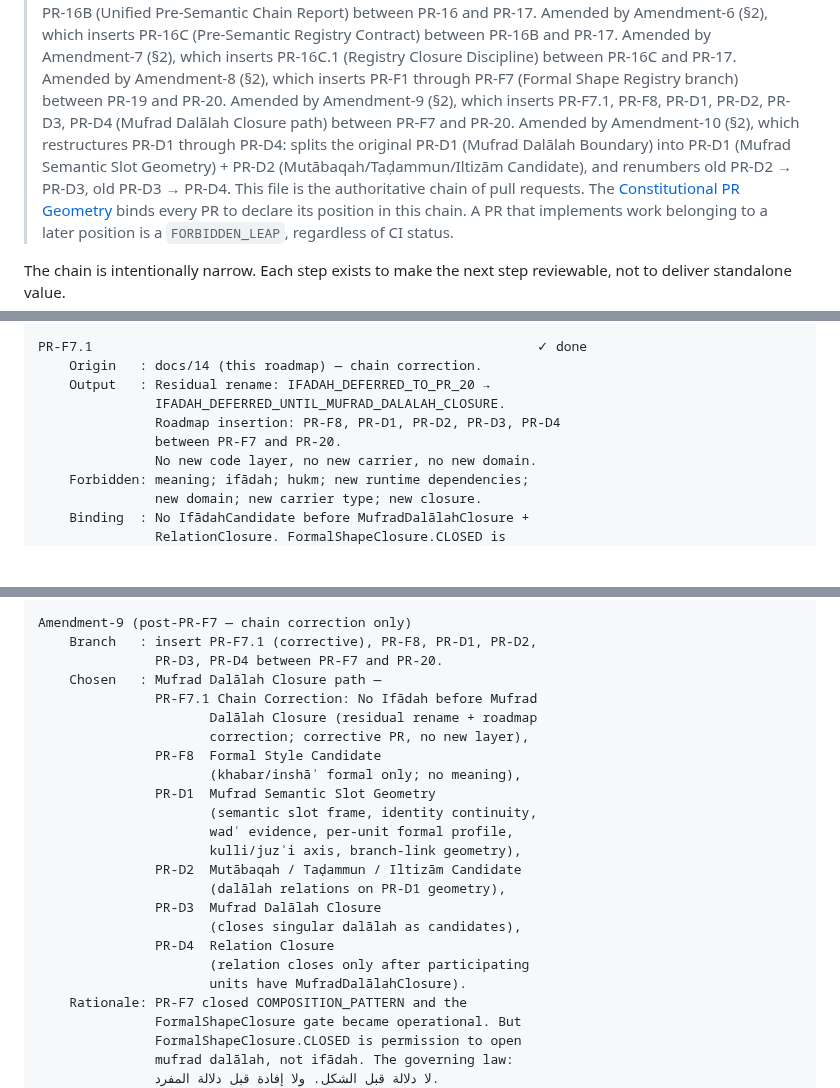
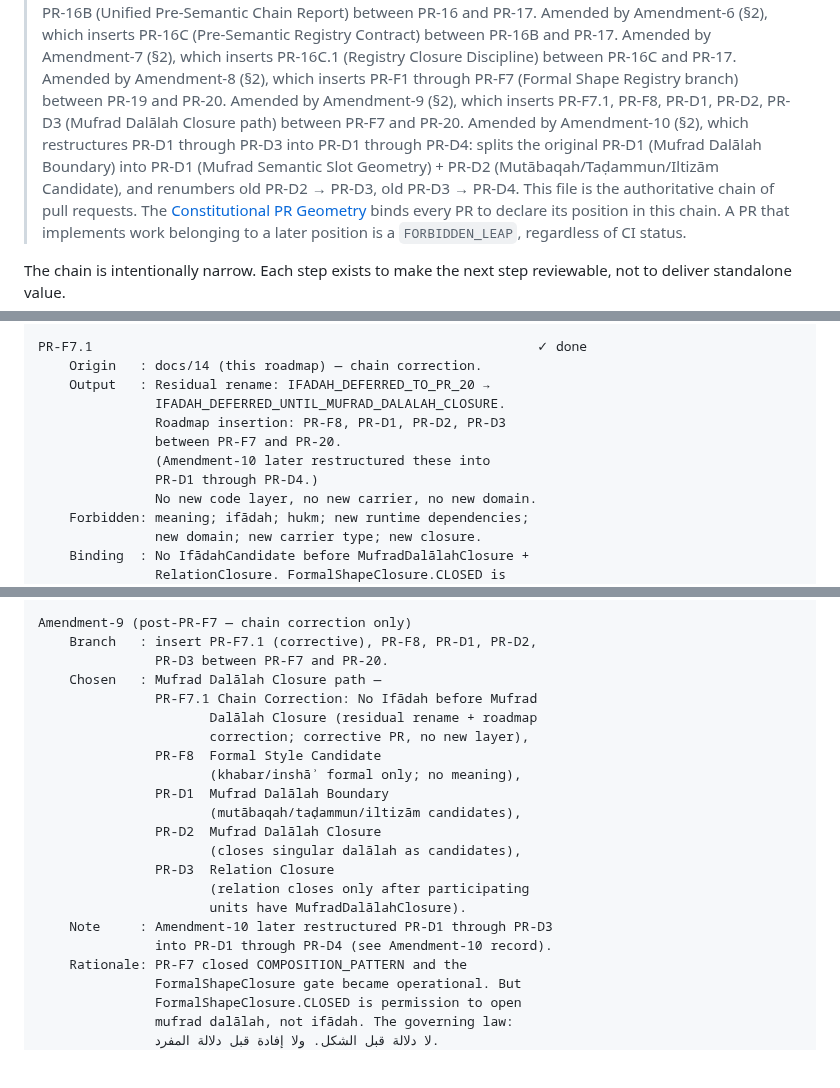
Before and after one commit to sonaiso/Taaqol-GPT, a Markdown page: docs/14_PR_CHAIN_ROADMAP.md, 3 parts joined by grey strips. Rendered like a GitHub page; blank space fills up the shorter version.

Commit message:
Fix Amendment-9 historical accuracy: keep original 3-step record
Amendment-9 originally inserted PR-D1/D2/D3. Amendment-10 owns the
restructuring into PR-D1/D2/D3/D4. Each amendment record now reflects
what it decided at ratification time.

Agent-Logs-Url: https://github.com/sonaiso/Taaqol-GPT/sessions/aaec3a06-1efd-4afc-b940-d316105a013c

Co-authored-by: sonaiso <128359434+sonaiso@users.noreply.github.com>

```diff
--- a/docs/14_PR_CHAIN_ROADMAP.md
+++ b/docs/14_PR_CHAIN_ROADMAP.md
@@ -16,12 +16,13 @@
 > and PR-17. Amended by Amendment-8 (§2), which inserts PR-F1
 > through PR-F7 (Formal Shape Registry branch) between PR-19
 > and PR-20. Amended by Amendment-9 (§2), which inserts PR-F7.1,
-> PR-F8, PR-D1, PR-D2, PR-D3, PR-D4 (Mufrad Dalālah Closure path)
+> PR-F8, PR-D1, PR-D2, PR-D3 (Mufrad Dalālah Closure path)
 > between PR-F7 and PR-20. Amended by Amendment-10 (§2), which
-> restructures PR-D1 through PR-D4: splits the original PR-D1
-> (Mufrad Dalālah Boundary) into PR-D1 (Mufrad Semantic Slot
-> Geometry) + PR-D2 (Mutābaqah/Taḍammun/Iltizām Candidate), and
-> renumbers old PR-D2 → PR-D3, old PR-D3 → PR-D4.
+> restructures PR-D1 through PR-D3 into PR-D1 through PR-D4:
+> splits the original PR-D1 (Mufrad Dalālah Boundary) into PR-D1
+> (Mufrad Semantic Slot Geometry) + PR-D2
+> (Mutābaqah/Taḍammun/Iltizām Candidate), and renumbers old
+> PR-D2 → PR-D3, old PR-D3 → PR-D4.
 > This file is the authoritative chain of pull requests. The
 > [Constitutional PR Geometry](13_CONSTITUTIONAL_PR_GEOMETRY.md) binds
 > every PR to declare its position in this chain. A PR that
@@ -875,8 +876,10 @@ PR-F7.1                                                         ✓ done
     Origin   : docs/14 (this roadmap) — chain correction.
     Output   : Residual rename: IFADAH_DEFERRED_TO_PR_20 →
                IFADAH_DEFERRED_UNTIL_MUFRAD_DALALAH_CLOSURE.
-               Roadmap insertion: PR-F8, PR-D1, PR-D2, PR-D3, PR-D4
+               Roadmap insertion: PR-F8, PR-D1, PR-D2, PR-D3
                between PR-F7 and PR-20.
+               (Amendment-10 later restructured these into
+               PR-D1 through PR-D4.)
                No new code layer, no new carrier, no new domain.
     Forbidden: meaning; ifādah; hukm; new runtime dependencies;
                new domain; new carrier type; new closure.
@@ -1390,24 +1393,22 @@ Amendment-8 (post-PR-19 — chain change only)
 
 Amendment-9 (post-PR-F7 — chain correction only)
     Branch   : insert PR-F7.1 (corrective), PR-F8, PR-D1, PR-D2,
-               PR-D3, PR-D4 between PR-F7 and PR-20.
+               PR-D3 between PR-F7 and PR-20.
     Chosen   : Mufrad Dalālah Closure path —
                PR-F7.1 Chain Correction: No Ifādah before Mufrad
                       Dalālah Closure (residual rename + roadmap
                       correction; corrective PR, no new layer),
                PR-F8  Formal Style Candidate
                       (khabar/inshāʾ formal only; no meaning),
-               PR-D1  Mufrad Semantic Slot Geometry
-                      (semantic slot frame, identity continuity,
-                      wadʿ evidence, per-unit formal profile,
-                      kulli/juzʾi axis, branch-link geometry),
-               PR-D2  Mutābaqah / Taḍammun / Iltizām Candidate
-                      (dalālah relations on PR-D1 geometry),
-               PR-D3  Mufrad Dalālah Closure
+               PR-D1  Mufrad Dalālah Boundary
+                      (mutābaqah/taḍammun/iltizām candidates),
+               PR-D2  Mufrad Dalālah Closure
                       (closes singular dalālah as candidates),
-               PR-D4  Relation Closure
+               PR-D3  Relation Closure
                       (relation closes only after participating
                       units have MufradDalālahClosure).
+    Note     : Amendment-10 later restructured PR-D1 through PR-D3
+               into PR-D1 through PR-D4 (see Amendment-10 record).
     Rationale: PR-F7 closed COMPOSITION_PATTERN and the
                FormalShapeClosure gate became operational. But
                FormalShapeClosure.CLOSED is permission to open
```
